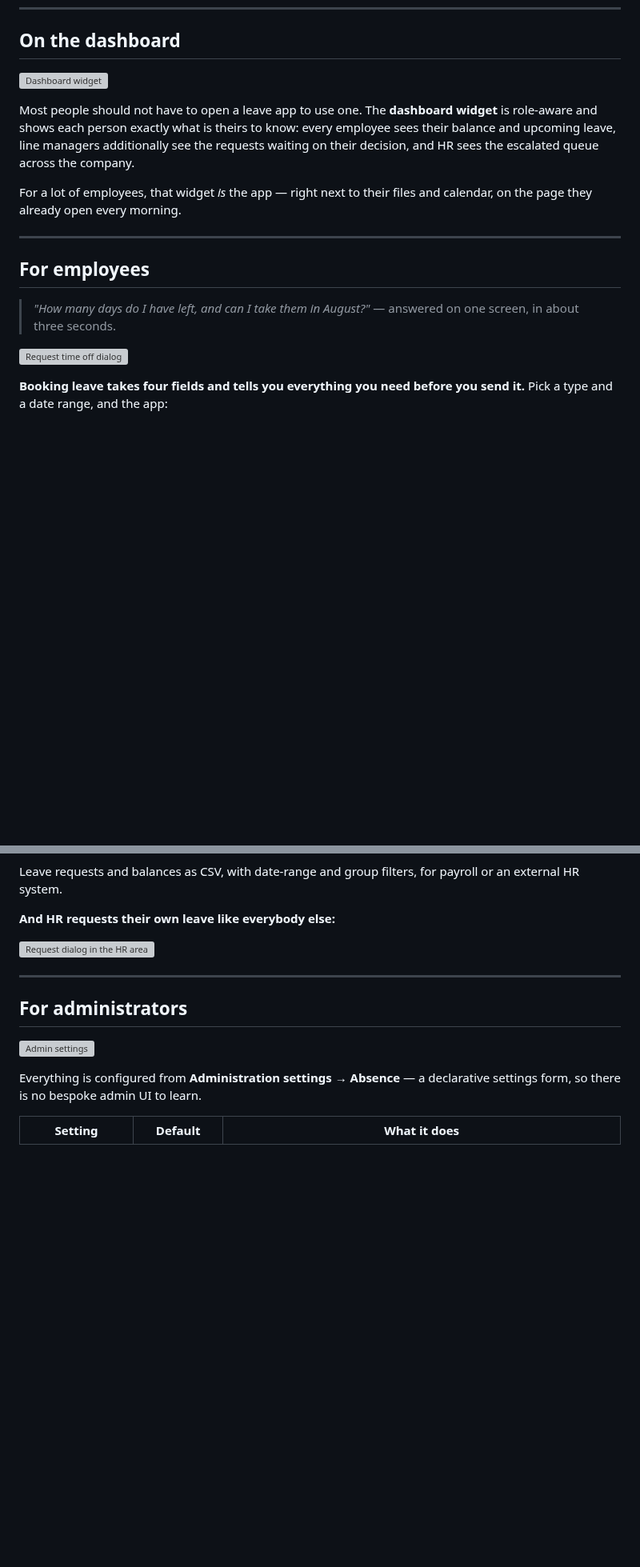
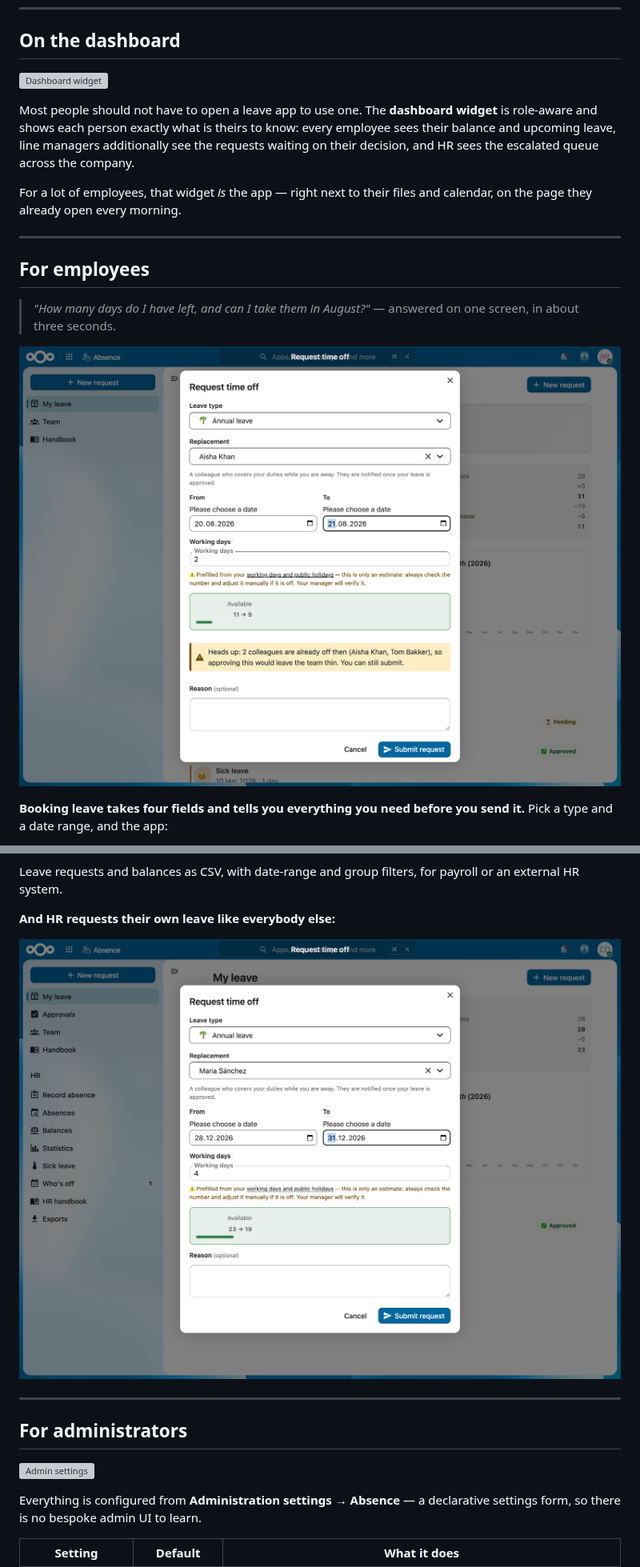
Before and after one commit to nextcloud/absence, a Markdown page: README.md, 2 parts joined by grey strips. Shown at 80% size. GitHub-like rendering; pictures changed too: screenshots/hr-new-request.png (added); blank space fills up the shorter version; grey boxes are pictures that could not be loaded.

```diff
--- a/README.md
+++ b/README.md
@@ -103,7 +103,7 @@ calendar, on the page they already open every morning.
 > *"How many days do I have left, and can I take them in August?"* — answered on one
 > screen, in about three seconds.
 
-![Request time off dialog](screenshots/3.png)
+![Request time off dialog](screenshots/request-dialog.png)
 
 **Booking leave takes four fields and tells you everything you need before you send
 it.** Pick a type and a date range, and the app:
@@ -249,7 +249,7 @@ an external HR system.
 
 **And HR requests their own leave like everybody else:**
 
-![Request dialog in the HR area](screenshots/12.png)
+![Request dialog in the HR area](screenshots/hr-new-request.png)
 
 ---
 
```
Also changed, not shown: other parts of README.md (+11 -11 lines), 1 other file.
